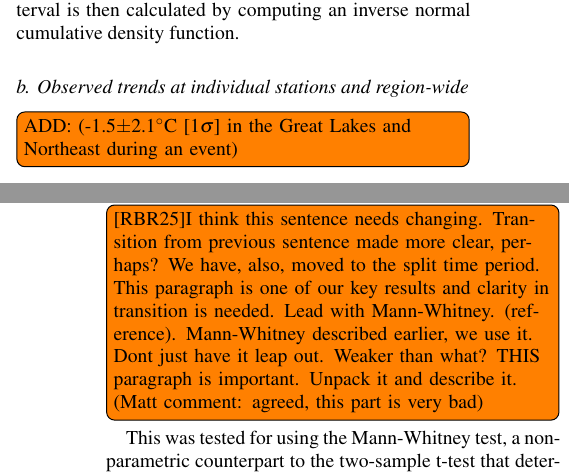
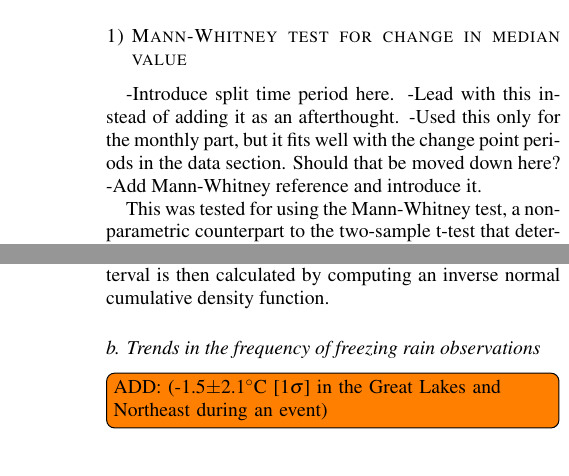
Before and after one commit to mattirish/freezing_rain_trends_paper, a LaTeX document (amspaper.tex): two parts of the columns of pages 6 and 7 of 18, joined at a grey line, cut at the place of the change. Compiled offline with pdfLaTeX.

Commit message:
Move things around; start organizing and updating

```diff
--- a/amspaper.tex
+++ b/amspaper.tex
@@ -166,5 +167,14 @@ Synoptic-scale weather variables were examined using the NARR, which is produced
 \subsection{Methods}
 We tested for the existence of trends in the seasonal and annual frequency, annual average duration, and annual average intensity of freezing rain reports using a modified form of the non-parametric Mann-Kendall test and the Theil-Sen method for estimating a linear slope. The two techniques are often paired to assess linear trends in datasets with nonnormal distributions \citep{chandler2011statistical}. Though they offer less statistical power than parametric methods, such tests were chosen because the time series of freezing rain observation counts are positively skewed: in a given time period, there are a small number of long-lasting, spatially expansive storms relative to the number of shorter, more localized events. This was observed by plotting histograms of the frequency (hours of freezing rain per time period) and duration (hours per event) of observations.
+
+\subsubsection{Mann-Whitney test for change in median value}
+-Introduce split time period here.
+-Lead with this instead of adding it as an afterthought.
+-Used this only for the monthly part, but it fits well with the change point periods in the data section. Should that be moved down here?
+-Add Mann-Whitney reference and introduce it.
+
+This was tested for using the Mann-Whitney test, a non-parametric counterpart to the two-sample t-test that determines whether the medians of two series are different from one another. Figure \ref{fig:seasonal} shows the frequency … and the $p$-values calculated for each month after computing the Mann-Whitney test, which independently compares the rank of all entries of the two time series for the 1976--1996 period and the 1997--2014 period.
+
 
 \subsubsection{Modified Mann-Kendall test for monotonic trend}
 The Mann-Kendall test assesses the likelihood of a monotonic trend existing in a dataset using the magnitude of observations relative to one another (i.e. rank order) rather than their absolute values. The null hypothesis in our application of the test is that freezing rain observation data are randomly ordered as opposed to exhibiting a monotonic trend in time. The test is carried out for separately for each station using the sequence of both annual and monthly total hours of freezing rain reported, $y_1,\ldots,y_T$, at times, $t_1,\ldots,t_T$. The differences of each permutation of pairs $\{d(t_1,t_2)=y_{t2}-y_{t1}:t_2>t_1\}$ is calculated for all $T$ observations and then assigned values of $+1$ for positive differences, zero for ties, and $-1$ for negative differences. The test statistic for the original Mann-Kendall method, $S$, is the sum of all these values:
@@ -188,7 +198,7 @@ The required modification to the monthly Mann-Kendall test further reduces stati
 In the case that the Mann-Kendall test indicates a monotonic trend exists, the trend is assumed to be linear and the slope calculated. The Theil-Sen slope estimator is a method commonly paired with Mann-Kendall; it is much more accurate than simple linear regression for non-normal data and is robust in the presence of outliers. The slope is defined as the median of the slopes calculated between every permutation of points in the time series, $\{d(t_1,t_2)/[t_2-t_1]:t_2>t_1\}$. As a linear slope estimation, it can be seen as the "typical" index of change over a unit of time. \citep{chandler2011statistical}. The confidence interval is then calculated by computing an inverse normal cumulative density function.
 
 
-\subsection{Observed trends at individual stations and region-wide}
+\subsection{Trends in the frequency of freezing rain observations}
 
 \todo[inline]{ADD: (-1.5$\pm$2.1\degree C [1$\sigma$] in the Great Lakes and Northeast during an event)}
 
@@ -202,7 +212,7 @@ south of Lakes Erie and Ontario were previously noted for experiencing less free
 NYC note about SST: \citet{ramos2006sensitivity}
 look to \citet{cortinas2000climatology} for Great Lakes-specific stuff including SST, lake effect, surface cyclone tracks
 
-Monthly trends in freezing rain frequency averaged across the entire Great Lakes region reveal a significant monotonic trend only for March \todo[inline]{update after removing modification to MK}. A weaker hypothesis is that the average freezing rain frequency for some months has changed.\todo[inline]{[RBR25]I think this sentence needs changing.  Transition from previous sentence made more clear, perhaps?  We have, also, moved to the split time period.  This paragraph is one of our key results and clarity in transition is needed. Lead with Mann-Whitney. (reference). Mann-Whitney described earlier, we use it. Dont just have it leap out.  Weaker than what? THIS paragraph is important. Unpack it and describe it. (Matt comment: agreed, this part is very bad)} This was tested for using the Mann-Whitney test, a non-parametric counterpart to the two-sample t-test that determines whether the medians of two series are different from one another. Figure \ref{fig:seasonal} shows the frequency … and the $p$-values calculated for each month after computing the Mann-Whitney test, which independently compares the rank of all entries of the two time series for the 1976--1996 period and the 1997--2014 period. As shown, the median duration of freezing rain in the months of November and March has changed, along with the mid-winter month of January. The box-and-whisker plots suggest that the shift toward winter of freezing rain incidence, as predicted by prior studies like \citet{cheng2011possible}, has begun. However, all that can be said to be robust from this analysis of seasonality is that the median freezing rain frequency has changed in recent years for the months of November, January, and March, and that there has been a robust region-wide decrease in freezing rain occurrence during March.
+Monthly trends in freezing rain frequency averaged across the entire Great Lakes region reveal a significant monotonic trend only for March. A weaker hypothesis is that the average freezing rain frequency for some months has changed. As shown, the median duration of freezing rain in the months of November and March has changed, along with the mid-winter month of January. The box-and-whisker plots suggest that the shift toward winter of freezing rain incidence, as predicted by prior studies like \citet{cheng2011possible}, has begun. However, all that can be said to be robust from this analysis of seasonality is that the median freezing rain frequency has changed in recent years for the months of November, January, and March, and that there has been a robust region-wide decrease in freezing rain occurrence during March.
 
 \subsection{Trends in the local duration of freezing rain events}
 Historically, the duration over which freezing rain is observed in a location has been assumed to adequately describe the severity of the ice storm in terms of total glaze ice accretion. Since winds must be relatively mild to maintain above-freezing surface temperatures and the latent heat .......
```
Also changed, not shown: amspaper.tex (3 more changed lines).
